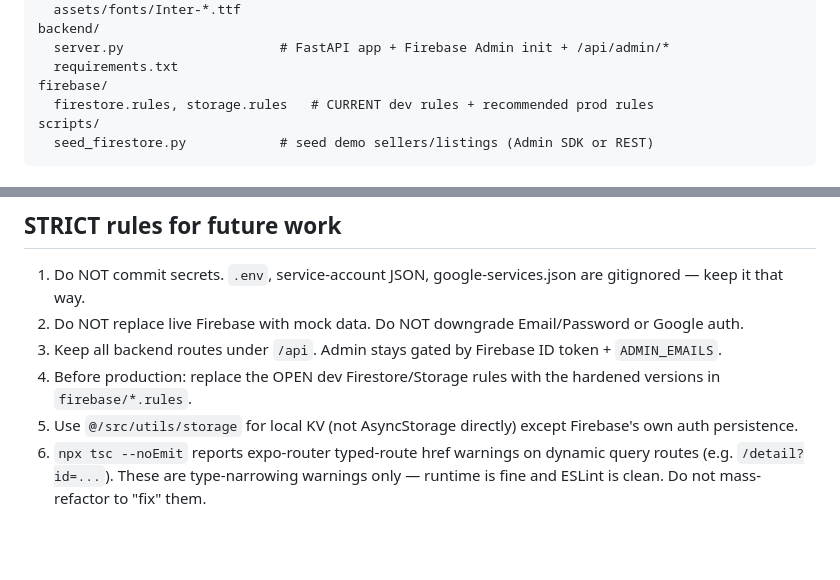
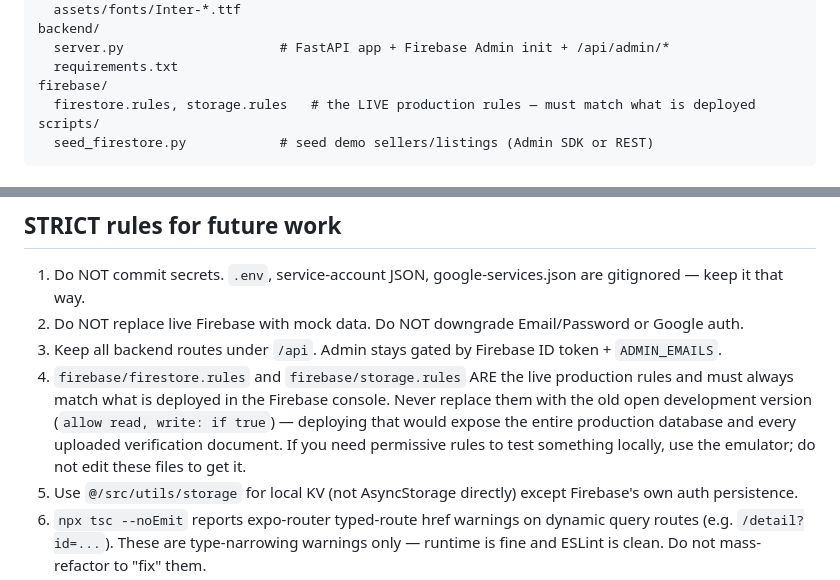
Before and after one commit to gadigerisme1517-cyber/Aasthi, a Markdown page: CLAUDE.md, 2 parts joined by grey strips. GitHub-like rendering; blank space fills up the shorter version.

Commit message:
Bring CLAUDE.md rules-file guidance in line with main (afe91da)
Cherry-picks only the CLAUDE.md hunks from afe91da, not the rules files themselves, so the branch no longer tells a reader that firebase/*.rules hold the open dev rules.

Co-Authored-By: Claude Opus 5 <noreply@anthropic.com>

````diff
--- a/CLAUDE.md
+++ b/CLAUDE.md
@@ -72,7 +72,7 @@ backend/
   server.py                    # FastAPI app + Firebase Admin init + /api/admin/*
   requirements.txt
 firebase/
-  firestore.rules, storage.rules   # CURRENT dev rules + recommended prod rules
+  firestore.rules, storage.rules   # the LIVE production rules — must match what is deployed
 scripts/
   seed_firestore.py            # seed demo sellers/listings (Admin SDK or REST)
 ```
@@ -121,7 +121,7 @@ policy, delete/logout), seller "Get verified" submission, and the /admin panel
 1. Do NOT commit secrets. `.env`, service-account JSON, google-services.json are gitignored — keep it that way.
 2. Do NOT replace live Firebase with mock data. Do NOT downgrade Email/Password or Google auth.
 3. Keep all backend routes under `/api`. Admin stays gated by Firebase ID token + `ADMIN_EMAILS`.
-4. Before production: replace the OPEN dev Firestore/Storage rules with the hardened versions in `firebase/*.rules`.
+4. `firebase/firestore.rules` and `firebase/storage.rules` ARE the live production rules and must always match what is deployed in the Firebase console. Never replace them with the old open development version (`allow read, write: if true`) — deploying that would expose the entire production database and every uploaded verification document. If you need permissive rules to test something locally, use the emulator; do not edit these files to get it.
 5. Use `@/src/utils/storage` for local KV (not AsyncStorage directly) except Firebase's own auth persistence.
 6. `npx tsc --noEmit` reports expo-router typed-route href warnings on dynamic query routes (e.g. `/detail?id=...`). These are type-narrowing warnings only — runtime is fine and ESLint is clean. Do not mass-refactor to "fix" them.
 7. Don't change `metro.config.js` or the Expo packager env vars.
````
